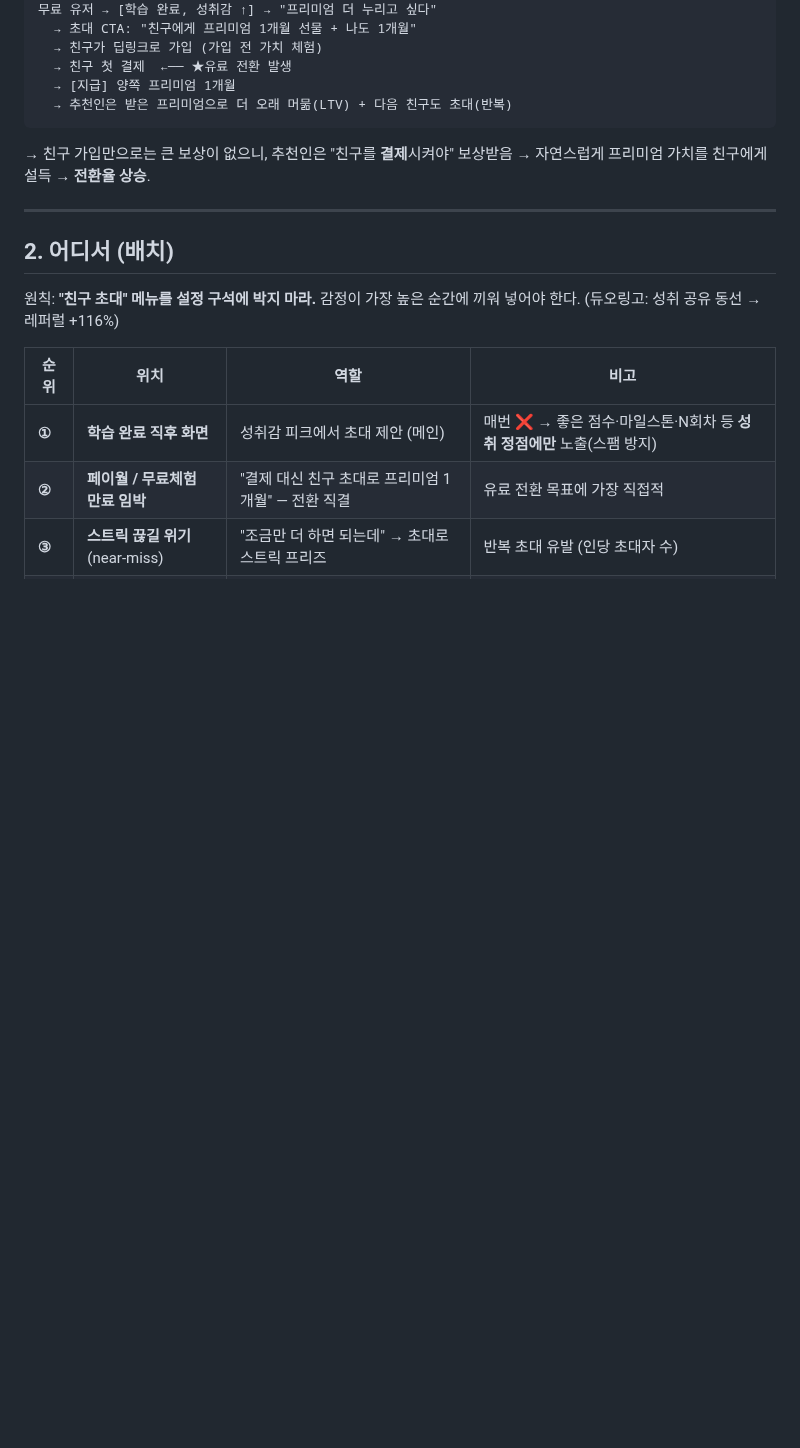
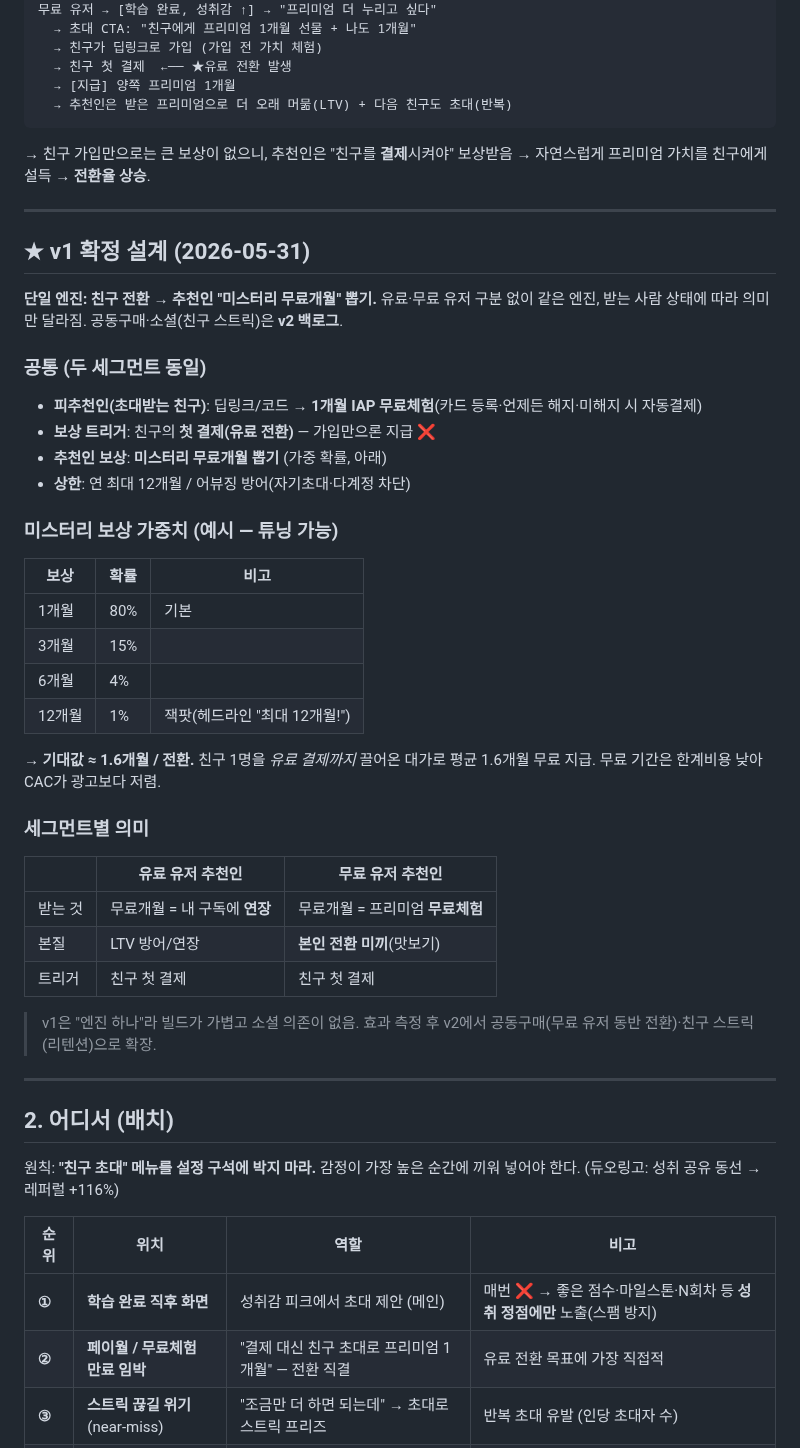
Before and after one commit to chanjoonglee-cell/ReelsMaking, a Markdown page: docs/referral-recommendation.md, the part around one of its changes. GitHub-like rendering; blank space fills up the shorter version.

````diff
--- a/docs/referral-recommendation.md
+++ b/docs/referral-recommendation.md
@@ -35,6 +37,37 @@
 ```
 
 → 친구 가입만으로는 큰 보상이 없으니, 추천인은 "친구를 **결제**시켜야" 보상받음 → 자연스럽게 프리미엄 가치를 친구에게 설득 → **전환율 상승**.
+
+---
+
+## ★ v1 확정 설계 (2026-05-31)
+
+**단일 엔진: 친구 전환 → 추천인 "미스터리 무료개월" 뽑기.** 유료·무료 유저 구분 없이 같은 엔진, 받는 사람 상태에 따라 의미만 달라짐. 공동구매·소셜(친구 스트릭)은 **v2 백로그**.
+
+### 공통 (두 세그먼트 동일)
+- **피추천인(초대받는 친구)**: 딥링크/코드 → **1개월 IAP 무료체험**(카드 등록·언제든 해지·미해지 시 자동결제)
+- **보상 트리거**: 친구의 **첫 결제(유료 전환)** — 가입만으론 지급 ❌
+- **추천인 보상**: **미스터리 무료개월 뽑기** (가중 확률, 아래)
+- **상한**: 연 최대 12개월 / 어뷰징 방어(자기초대·다계정 차단)
+
+### 미스터리 보상 가중치 (예시 — 튜닝 가능)
+| 보상 | 확률 | 비고 |
+|------|------|------|
+| 1개월 | 80% | 기본 |
+| 3개월 | 15% | |
+| 6개월 | 4% | |
+| 12개월 | 1% | 잭팟(헤드라인 "최대 12개월!") |
+
+→ **기대값 ≈ 1.6개월 / 전환.** 친구 1명을 *유료 결제까지* 끌어온 대가로 평균 1.6개월 무료 지급. 무료 기간은 한계비용 낮아 CAC가 광고보다 저렴.
+
+### 세그먼트별 의미
+| | 유료 유저 추천인 | 무료 유저 추천인 |
+|---|---|---|
+| 받는 것 | 무료개월 = 내 구독에 **연장** | 무료개월 = 프리미엄 **무료체험** |
+| 본질 | LTV 방어/연장 | **본인 전환 미끼**(맛보기) |
+| 트리거 | 친구 첫 결제 | 친구 첫 결제 |
+
+> v1은 "엔진 하나"라 빌드가 가볍고 소셜 의존이 없음. 효과 측정 후 v2에서 공동구매(무료 유저 동반 전환)·친구 스트릭(리텐션)으로 확장.
 
 ---
 
````
Also changed, not shown: other parts of docs/referral-recommendation.md (+13 -11 lines).
